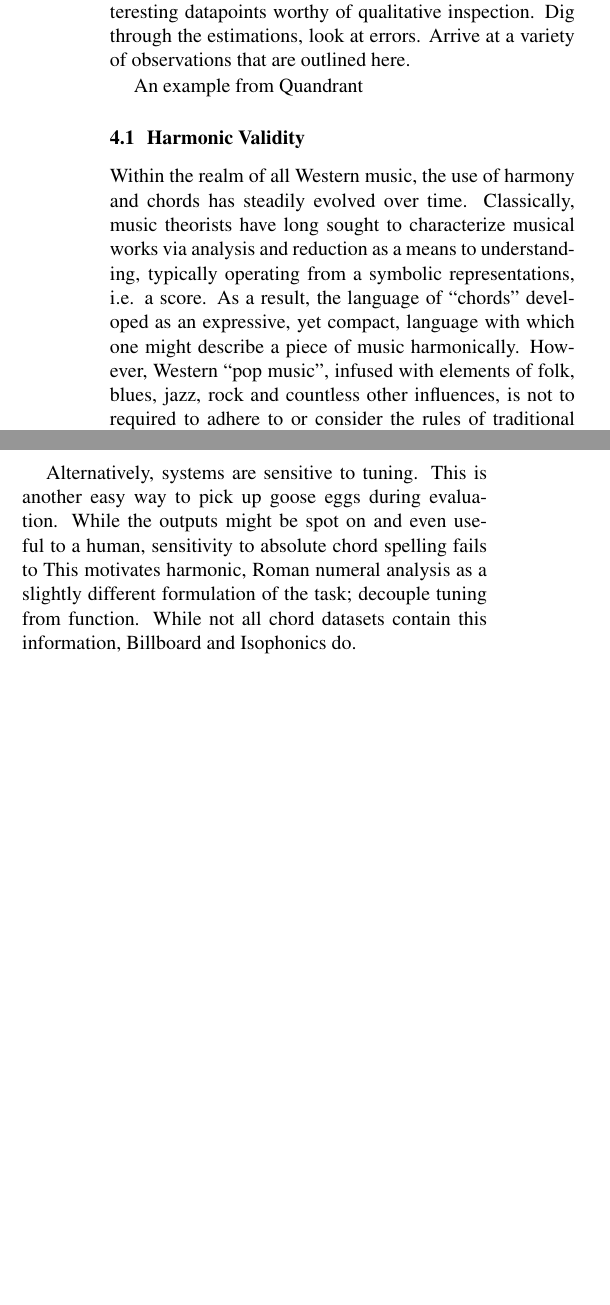
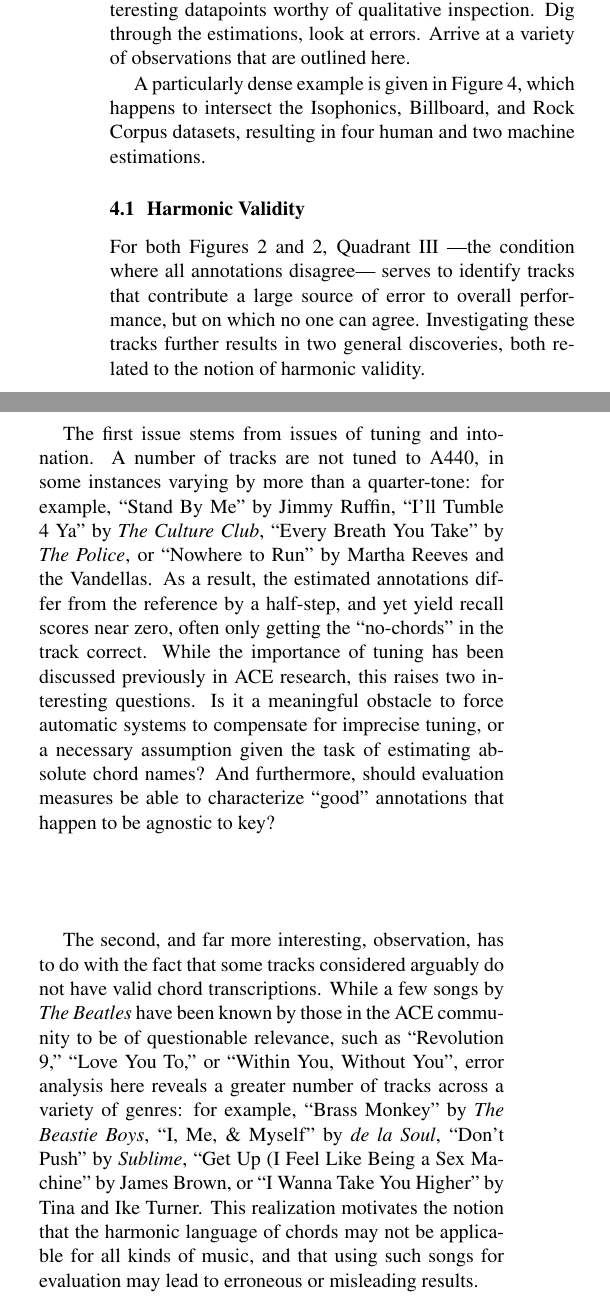
Before and after one commit to ejhumphrey/ace-lessons, a LaTeX paper (paper/2015_HumphreyBello_ISMIRChords.tex): two parts of the columns of page 5 of 7, joined at a grey line, cut so that both start at the same text, the shorter picture padded with empty space. Compiled offline with pdfLaTeX.

Commit message:
Done with 4.1, sloggin through

```diff
--- a/paper/2015_HumphreyBello_ISMIRChords.tex
+++ b/paper/2015_HumphreyBello_ISMIRChords.tex
@@ -349,5 +357,5 @@ Using the trackwise plots to identify interesting datapoints worthy of qualitati
 Dig through the estimations, look at errors.
 Arrive at a variety of observations that are outlined here.
 
-An example from Quandrant
+A particularly dense example is given in Figure \ref{fig:beatles}, which happens to intersect the Isophonics, Billboard, and Rock Corpus datasets, resulting in four human and two machine estimations.
 
@@ -359,13 +362,9 @@ An example from Quandrant
-\label{fig:beatles}
-\end{figure*}
+
 
 % Content Validity
 \subsection{Harmonic Validity}
 \label{subsec:validity}
 
-Within the realm of all Western music, the use of harmony and chords has steadily evolved over time.
-Classically, music theorists have long sought to characterize musical works via analysis and reduction as a means to understanding, typically operating from a symbolic representations, i.e. a score.
-As a result, the language of ``chords'' developed as an expressive, yet compact, language with which one might describe a piece of music harmonically.
-However, Western ``pop music'', infused with elements of folk, blues, jazz, rock and countless other influences, is not to required to adhere to or consider the rules of traditional tonal theory \cite{Tagg1982Analysing}.
-Thus efforts to understand the former in the language of the latter is ultimately limited by the validity in doing so.
+For both Figures \ref{fig:model_agreement} and \ref{fig:model_agreement}, Quadrant III ---the condition where all annotations disagree--- serves to identify tracks that contribute a large source of error to overall performance, but on which no one can agree.
+Investigating these tracks further results in two general discoveries, both related to the notion of harmonic validity.
 
@@ -377 +376,8 @@ As genre is itself an amorphous and ill-defined concept, the degree to which a p
 
+The first issue stems from issues of tuning and intonation.
+A number of tracks are not tuned to A440, in some instances varying by more than a quarter-tone:
+for example, ``Stand By Me'' by Jimmy Ruffin, ``I'll Tumble 4 Ya'' by \emph{The Culture Club}, ``Every Breath You Take'' by \emph{The Police}, or ``Nowhere to Run'' by Martha Reeves and the Vandellas.
+As a result, the estimated annotations differ from the reference by a half-step, and yet yield recall scores near zero, often only getting the ``no-chords'' in the track correct.
+While the importance of tuning has been discussed previously in ACE research, this raises two interesting questions.
+Is it a meaningful obstacle to force automatic systems to compensate for imprecise tuning, or a necessary assumption given the task of estimating absolute chord names?
+And furthermore, should evaluation measures be able to characterize ``good'' annotations that happen to be agnostic to key?
@@ -382,12 +384,9 @@ These are not well described by chords, and introduce noise in the evaluation pr
 
-Alternatively, systems are sensitive to tuning.
-This is another easy way to pick up goose eggs during evaluation.
-While the outputs might be spot on and even useful to a human, sensitivity to absolute chord spelling fails to
-This motivates harmonic, Roman numeral analysis as a slightly different formulation of the task; decouple tuning from function.
-While not all chord datasets contain this information, Billboard and Isophonics do.
-
-
-
+% Not all music is well described by chords.
+The second, and far more interesting, observation, has to do with the fact that some tracks considered arguably do not have valid chord transcriptions.
+While a few songs by \emph{The Beatles} have been known by those in the ACE community to be of questionable relevance, such as ``Revolution 9,'' ``Love You To,'' or ``Within You, Without You'', error analysis here reveals a greater number of tracks across a variety of genres:
+for example, ``Brass Monkey'' by \emph{The Beastie Boys}, ``I, Me, \& Myself'' by \emph{de la Soul}, ``Don't Push'' by \emph{Sublime}, ``Get Up (I Feel Like Being a Sex Machine'' by James Brown, or ``I Wanna Take You Higher'' by Tina and Ike Turner.
+This realization motivates the notion that the harmonic language of chords may not be applicable for all kinds of music, and that using such songs for evaluation may lead to erroneous or misleading results.
 
 
 \subsection{Labels, Lexicons, \& the Limits of Flat Classification}
```
Also changed, not shown: paper/2015_HumphreyBello_ISMIRChords.tex (43 more changed lines).
